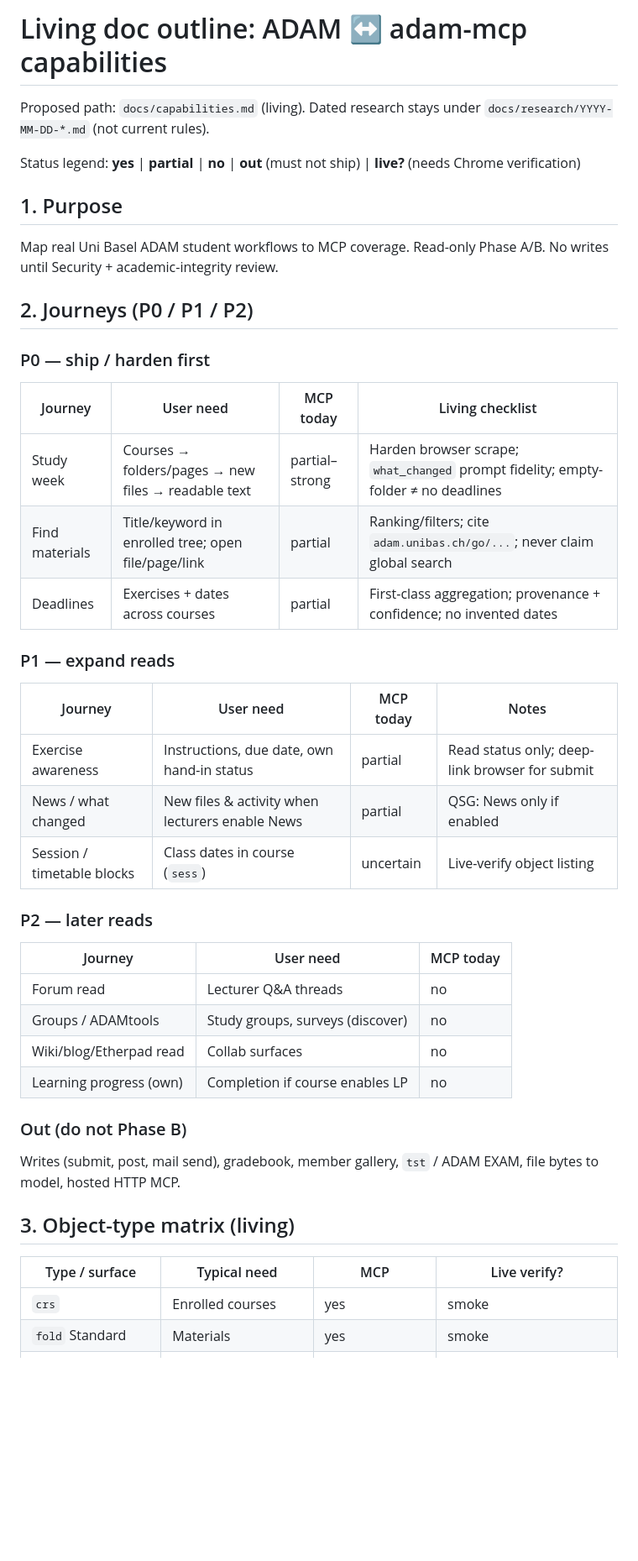
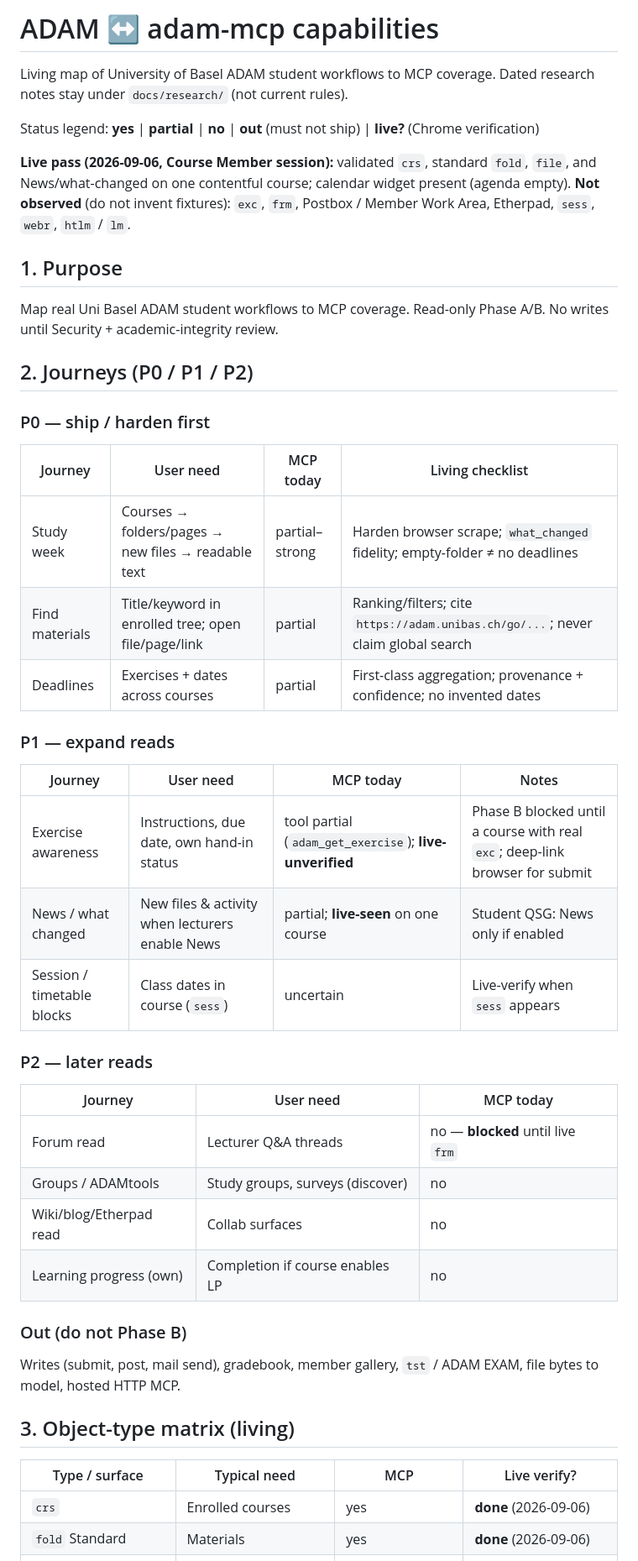
Before and after one commit to Arudchayan/adam-mcp, a Markdown page: docs/capabilities.md, the part around one of its changes. Shown at 84% size. Drawn GitHub-style; blank space fills up the shorter version.

```diff
--- a/docs/capabilities.md
+++ b/docs/capabilities.md
@@ -1,42 +1,50 @@
-# Living doc outline: ADAM ↔ adam-mcp capabilities
-Proposed path: `docs/capabilities.md` (living). Dated research stays under `docs/research/YYYY-MM-DD-*.md` (not current rules).
+# ADAM ↔ adam-mcp capabilities
 
-Status legend: **yes** | **partial** | **no** | **out** (must not ship) | **live?** (needs Chrome verification)
+Living map of University of Basel ADAM student workflows to MCP coverage. Dated research notes stay under `docs/research/` (not current rules).
+
+Status legend: **yes** | **partial** | **no** | **out** (must not ship) | **live?** (Chrome verification)
+
+**Live pass (2026-09-06, Course Member session):** validated `crs`, standard `fold`, `file`, and News/what-changed on one contentful course; calendar widget present (agenda empty). **Not observed** (do not invent fixtures): `exc`, `frm`, Postbox / Member Work Area, Etherpad, `sess`, `webr`, `htlm` / `lm`.
 
 ## 1. Purpose
+
 Map real Uni Basel ADAM student workflows to MCP coverage. Read-only Phase A/B. No writes until Security + academic-integrity review.
 
 ## 2. Journeys (P0 / P1 / P2)
 
 ### P0 — ship / harden first
+
 | Journey | User need | MCP today | Living checklist |
-|---|---|---|---|
-| Study week | Courses → folders/pages → new files → readable text | partial–strong | Harden browser scrape; `what_changed` prompt fidelity; empty-folder ≠ no deadlines |
-| Find materials | Title/keyword in enrolled tree; open file/page/link | partial | Ranking/filters; cite `adam.unibas.ch/go/...`; never claim global search |
+| --- | --- | --- | --- |
+| Study week | Courses → folders/pages → new files → readable text | partial–strong | Harden browser scrape; `what_changed` fidelity; empty-folder ≠ no deadlines |
+| Find materials | Title/keyword in enrolled tree; open file/page/link | partial | Ranking/filters; cite `https://adam.unibas.ch/go/...`; never claim global search |
 | Deadlines | Exercises + dates across courses | partial | First-class aggregation; provenance + confidence; no invented dates |
 
 ### P1 — expand reads
+
 | Journey | User need | MCP today | Notes |
-|---|---|---|---|
-| Exercise awareness | Instructions, due date, own hand-in status | partial | Read status only; deep-link browser for submit |
-| News / what changed | New files & activity when lecturers enable News | partial | QSG: News only if enabled |
-| Session / timetable blocks | Class dates in course (`sess`) | uncertain | Live-verify object listing |
+| --- | --- | --- | --- |
+| Exercise awareness | Instructions, due date, own hand-in status | tool partial (`adam_get_exercise`); **live-unverified** | Phase B blocked until a course with real `exc`; deep-link browser for submit |
+| News / what changed | New files & activity when lecturers enable News | partial; **live-seen** on one course | Student QSG: News only if enabled |
+| Session / timetable blocks | Class dates in course (`sess`) | uncertain | Live-verify when `sess` appears |
 
 ### P2 — later reads
+
 | Journey | User need | MCP today |
-|---|---|---|
-| Forum read | Lecturer Q&A threads | no |
+| --- | --- | --- |
+| Forum read | Lecturer Q&A threads | no — **blocked** until live `frm` |
 | Groups / ADAMtools | Study groups, surveys (discover) | no |
 | Wiki/blog/Etherpad read | Collab surfaces | no |
 | Learning progress (own) | Completion if course enables LP | no |
 
 ### Out (do not Phase B)
+
 Writes (submit, post, mail send), gradebook, member gallery, `tst` / ADAM EXAM, file bytes to model, hosted HTTP MCP.
 
 ## 3. Object-type matrix (living)
 
 | Type / surface | Typical need | MCP | Live verify? |
-|---|---|---|---|
-| `crs` | Enrolled courses | yes | smoke |
-| `fold` Standard | Materials | yes | smoke |
+| --- | --- | --- | --- |
+| `crs` | Enrolled courses | yes | **done** (2026-09-06) |
+| `fold` Standard | Materials | yes | **done** (2026-09-06) |
 | `fold` Private | Tutor-only | n/a to members | confirm invisible |
```
Also changed, not shown: other parts of docs/capabilities.md (+26 -14 lines).
